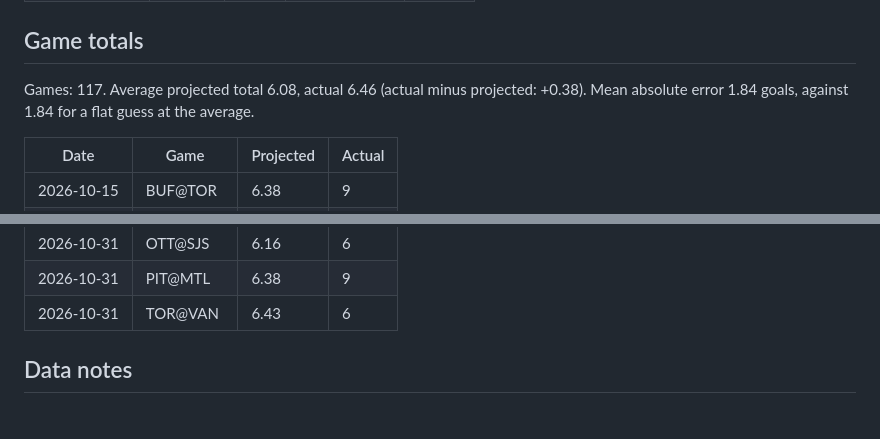
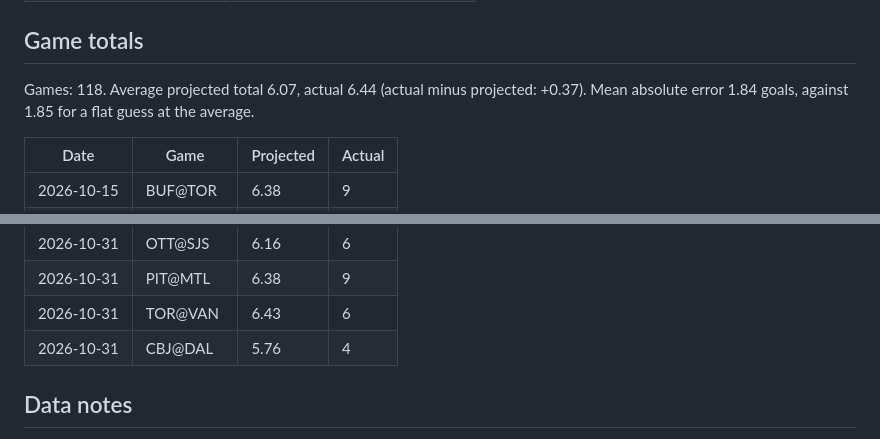
Before and after one commit to GreenGoblin009/ice-engine, a Markdown page: reports/scoreboard.md, 2 parts joined by grey strips. Rendered like a GitHub page.

Commit message:
Projection scoreboard 2026-11-01

```diff
--- a/reports/scoreboard.md
+++ b/reports/scoreboard.md
@@ -109,8 +109,8 @@ Brier and log-loss: lower is better. 'Naive' guesses the same average for everyo
 
 ## Game totals
 
-Games: 117. Average projected total 6.08, actual 6.46 (actual minus projected: +0.38).
-Mean absolute error 1.84 goals, against 1.84 for a flat guess at the average.
+Games: 118. Average projected total 6.07, actual 6.44 (actual minus projected: +0.37).
+Mean absolute error 1.84 goals, against 1.85 for a flat guess at the average.
 
 | Date | Game | Projected | Actual |
 |---|---|---|---|
@@ -231,6 +231,7 @@ Mean absolute error 1.84 goals, against 1.84 for a flat guess at the average.
 | 2026-10-31 | OTT@SJS | 6.16 | 6 |
 | 2026-10-31 | PIT@MTL | 6.38 | 9 |
 | 2026-10-31 | TOR@VAN | 6.43 | 6 |
+| 2026-10-31 | CBJ@DAL | 5.76 | 4 |
 
 ## Data notes
 
```
Also changed, not shown: other parts of reports/scoreboard.md (+1 -1 lines).
